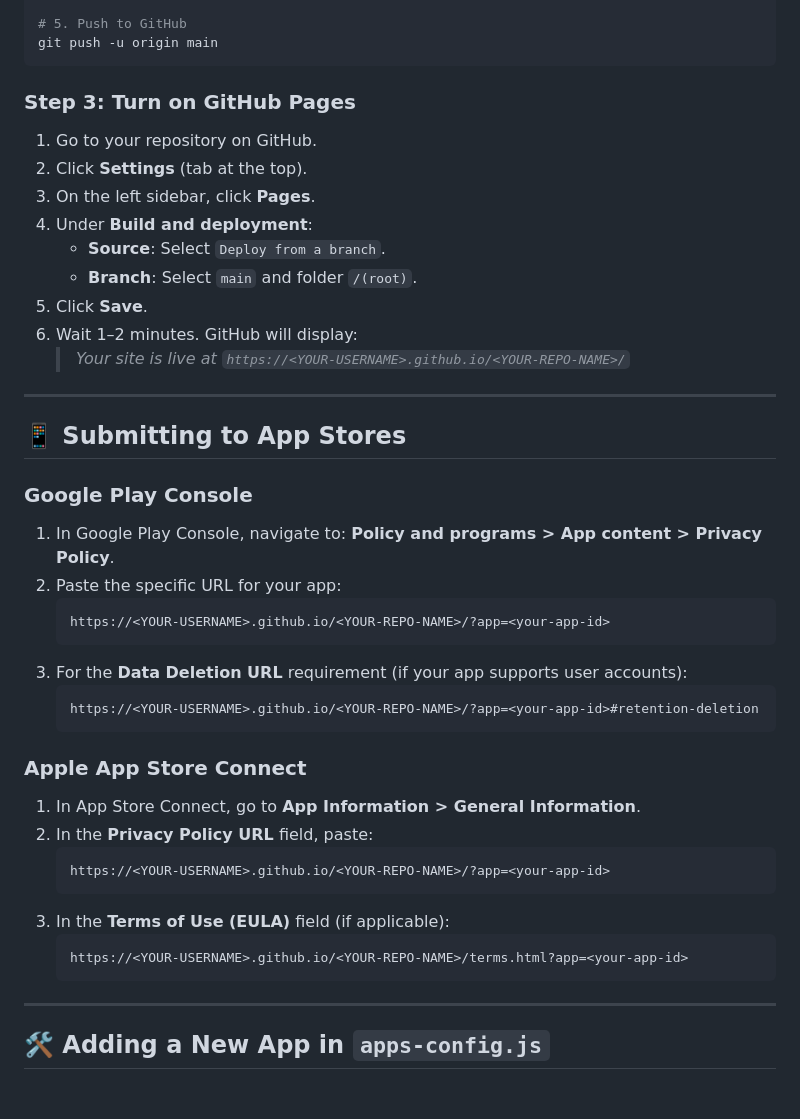
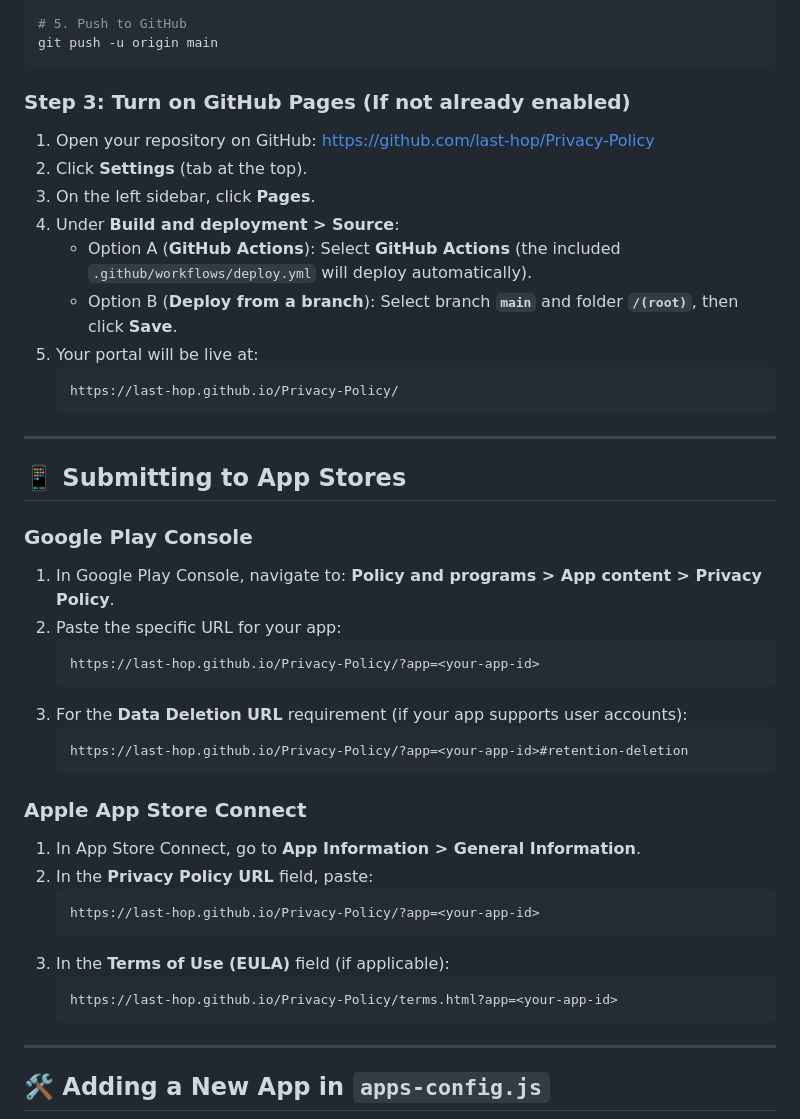
Before and after one commit to last-hop/Privacy-Policy, a Markdown page: README.md, the part around the change. Rendered like a GitHub page; blank space fills up the shorter version.

Commit message:
Update README with exact last-hop repo links

````diff
--- a/README.md
+++ b/README.md
@@ -55,17 +55,18 @@ git remote add origin https://github.com/<YOUR-USERNAME>/<YOUR-REPO-NAME>.git
 git push -u origin main
 ```
 
-### Step 3: Turn on GitHub Pages
+### Step 3: Turn on GitHub Pages (If not already enabled)
 
-1. Go to your repository on GitHub.
+1. Open your repository on GitHub: [https://github.com/last-hop/Privacy-Policy](https://github.com/last-hop/Privacy-Policy)
 2. Click **Settings** (tab at the top).
 3. On the left sidebar, click **Pages**.
-4. Under **Build and deployment**:
-   - **Source**: Select `Deploy from a branch`.
-   - **Branch**: Select `main` and folder `/(root)`.
-5. Click **Save**.
-6. Wait 1–2 minutes. GitHub will display:
-   > *Your site is live at `https://<YOUR-USERNAME>.github.io/<YOUR-REPO-NAME>/`*
+4. Under **Build and deployment > Source**:
+   - Option A (**GitHub Actions**): Select **GitHub Actions** (the included `.github/workflows/deploy.yml` will deploy automatically).
+   - Option B (**Deploy from a branch**): Select branch **`main`** and folder **`/(root)`**, then click **Save**.
+5. Your portal will be live at:
+   ```text
+   https://last-hop.github.io/Privacy-Policy/
+   ```
 
 ---
 
@@ -76,22 +77,22 @@ git push -u origin main
    **Policy and programs > App content > Privacy Policy**.
 2. Paste the specific URL for your app:
    ```text
-   https://<YOUR-USERNAME>.github.io/<YOUR-REPO-NAME>/?app=<your-app-id>
+   https://last-hop.github.io/Privacy-Policy/?app=<your-app-id>
    ```
 3. For the **Data Deletion URL** requirement (if your app supports user accounts):
    ```text
-   https://<YOUR-USERNAME>.github.io/<YOUR-REPO-NAME>/?app=<your-app-id>#retention-deletion
+   https://last-hop.github.io/Privacy-Policy/?app=<your-app-id>#retention-deletion
    ```
 
 ### Apple App Store Connect
 1. In App Store Connect, go to **App Information > General Information**.
 2. In the **Privacy Policy URL** field, paste:
    ```text
-   https://<YOUR-USERNAME>.github.io/<YOUR-REPO-NAME>/?app=<your-app-id>
+   https://last-hop.github.io/Privacy-Policy/?app=<your-app-id>
    ```
 3. In the **Terms of Use (EULA)** field (if applicable):
    ```text
-   https://<YOUR-USERNAME>.github.io/<YOUR-REPO-NAME>/terms.html?app=<your-app-id>
+   https://last-hop.github.io/Privacy-Policy/terms.html?app=<your-app-id>
    ```
 
 ---
````
